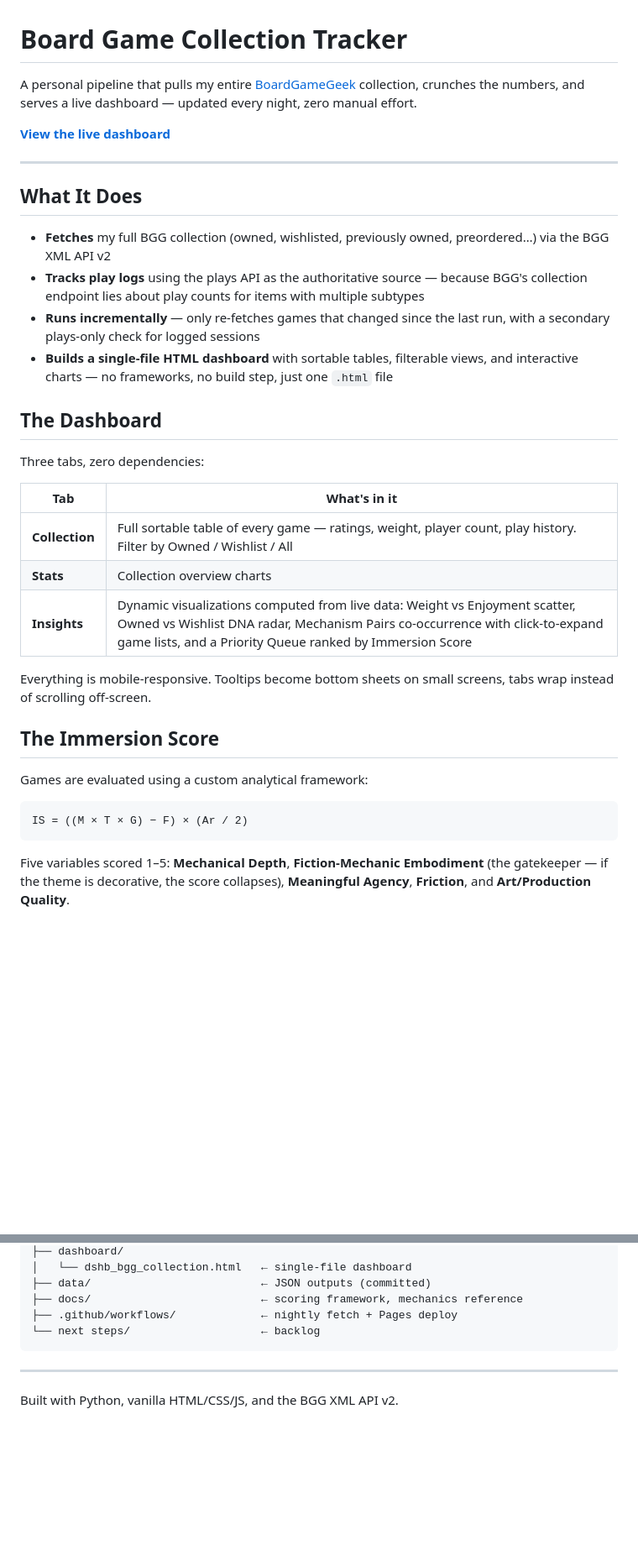
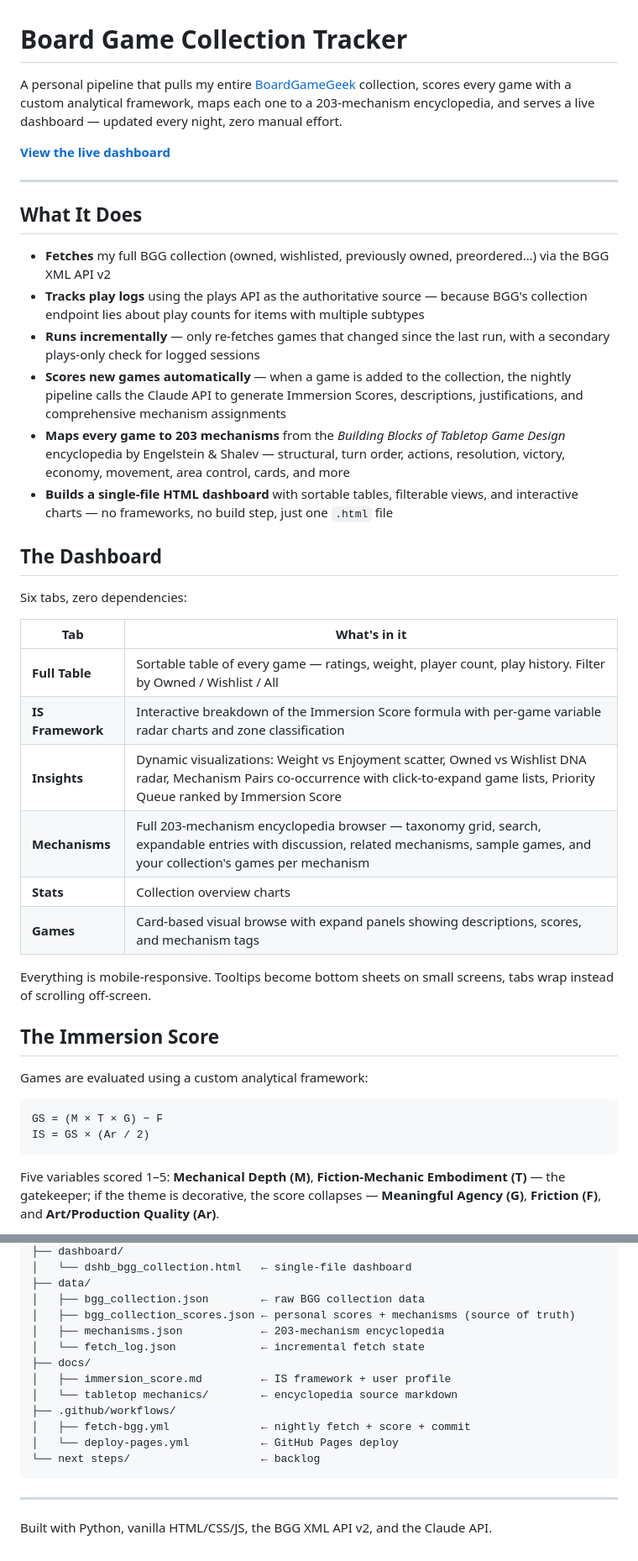
Before and after one commit to jsneij/projectboardgames, a Markdown page: README.md, 2 parts joined by grey strips. Shown at 84% size. Rendered like a GitHub page; blank space fills up the shorter version.

````diff
--- a/README.md
+++ b/README.md
@@ -1,6 +1,6 @@
 # Board Game Collection Tracker
 
-A personal pipeline that pulls my entire [BoardGameGeek](https://boardgamegeek.com/) collection, crunches the numbers, and serves a live dashboard — updated every night, zero manual effort.
+A personal pipeline that pulls my entire [BoardGameGeek](https://boardgamegeek.com/) collection, scores every game with a custom analytical framework, maps each one to a 203-mechanism encyclopedia, and serves a live dashboard — updated every night, zero manual effort.
 
 **[View the live dashboard](https://jsneij.github.io/projectboardgames/dashboard/dshb_bgg_collection.html)**
 
@@ -11,17 +11,22 @@ A personal pipeline that pulls my entire [BoardGameGeek](https://boardgamegeek.c
 - **Fetches** my full BGG collection (owned, wishlisted, previously owned, preordered…) via the BGG XML API v2
 - **Tracks play logs** using the plays API as the authoritative source — because BGG's collection endpoint lies about play counts for items with multiple subtypes
 - **Runs incrementally** — only re-fetches games that changed since the last run, with a secondary plays-only check for logged sessions
+- **Scores new games automatically** — when a game is added to the collection, the nightly pipeline calls the Claude API to generate Immersion Scores, descriptions, justifications, and comprehensive mechanism assignments
+- **Maps every game to 203 mechanisms** from the *Building Blocks of Tabletop Game Design* encyclopedia by Engelstein & Shalev — structural, turn order, actions, resolution, victory, economy, movement, area control, cards, and more
 - **Builds a single-file HTML dashboard** with sortable tables, filterable views, and interactive charts — no frameworks, no build step, just one `.html` file
 
 ## The Dashboard
 
-Three tabs, zero dependencies:
+Six tabs, zero dependencies:
 
 | Tab | What's in it |
 |-----|-------------|
-| **Collection** | Full sortable table of every game — ratings, weight, player count, play history. Filter by Owned / Wishlist / All |
+| **Full Table** | Sortable table of every game — ratings, weight, player count, play history. Filter by Owned / Wishlist / All |
+| **IS Framework** | Interactive breakdown of the Immersion Score formula with per-game variable radar charts and zone classification |
+| **Insights** | Dynamic visualizations: Weight vs Enjoyment scatter, Owned vs Wishlist DNA radar, Mechanism Pairs co-occurrence with click-to-expand game lists, Priority Queue ranked by Immersion Score |
+| **Mechanisms** | Full 203-mechanism encyclopedia browser — taxonomy grid, search, expandable entries with discussion, related mechanisms, sample games, and your collection's games per mechanism |
 | **Stats** | Collection overview charts |
-| **Insights** | Dynamic visualizations computed from live data: Weight vs Enjoyment scatter, Owned vs Wishlist DNA radar, Mechanism Pairs co-occurrence with click-to-expand game lists, and a Priority Queue ranked by Immersion Score |
+| **Games** | Card-based visual browse with expand panels showing descriptions, scores, and mechanism tags |
 
 Everything is mobile-responsive. Tooltips become bottom sheets on small screens, tabs wrap instead of scrolling off-screen.
 
@@ -30,8 +35,9 @@ Everything is mobile-responsive. Tooltips become bottom sheets on small screens,
 Games are evaluated using a custom analytical framework:
 
 ```
-IS = ((M × T × G) − F) × (Ar / 2)
+GS = (M × T × G) − F
+IS = GS × (Ar / 2)
 ```
 
-Five variables scored 1–5: **Mechanical Depth**, **Fiction-Mechanic Embodiment** (the gatekeeper — if the theme is decorative, the score collapses), **Meaningful Agency**, **Friction**, and **Art/Production Quality**.
+Five variables scored 1–5: **Mechanical Depth (M)**, **Fiction-Mechanic Embodiment (T)** — the gatekeeper; if the theme is decorative, the score collapses — **Meaningful Agency (G)**, **Friction (F)**, and **Art/Production Quality (Ar)**.
 
@@ -78,11 +115,19 @@ python3 -m http.server 8000
 ├── dashboard/
 │   └── dshb_bgg_collection.html   ← single-file dashboard
-├── data/                          ← JSON outputs (committed)
-├── docs/                          ← scoring framework, mechanics reference
-├── .github/workflows/             ← nightly fetch + Pages deploy
+├── data/
+│   ├── bgg_collection.json        ← raw BGG collection data
+│   ├── bgg_collection_scores.json ← personal scores + mechanisms (source of truth)
+│   ├── mechanisms.json            ← 203-mechanism encyclopedia
+│   └── fetch_log.json             ← incremental fetch state
+├── docs/
+│   ├── immersion_score.md         ← IS framework + user profile
+│   └── tabletop mechanics/        ← encyclopedia source markdown
+├── .github/workflows/
+│   ├── fetch-bgg.yml              ← nightly fetch + score + commit
+│   └── deploy-pages.yml           ← GitHub Pages deploy
 └── next steps/                    ← backlog
 ```
 
 ---
 
-Built with Python, vanilla HTML/CSS/JS, and the BGG XML API v2.
+Built with Python, vanilla HTML/CSS/JS, the BGG XML API v2, and the Claude API.
````
Also changed, not shown: other parts of README.md (+38 -7 lines).
